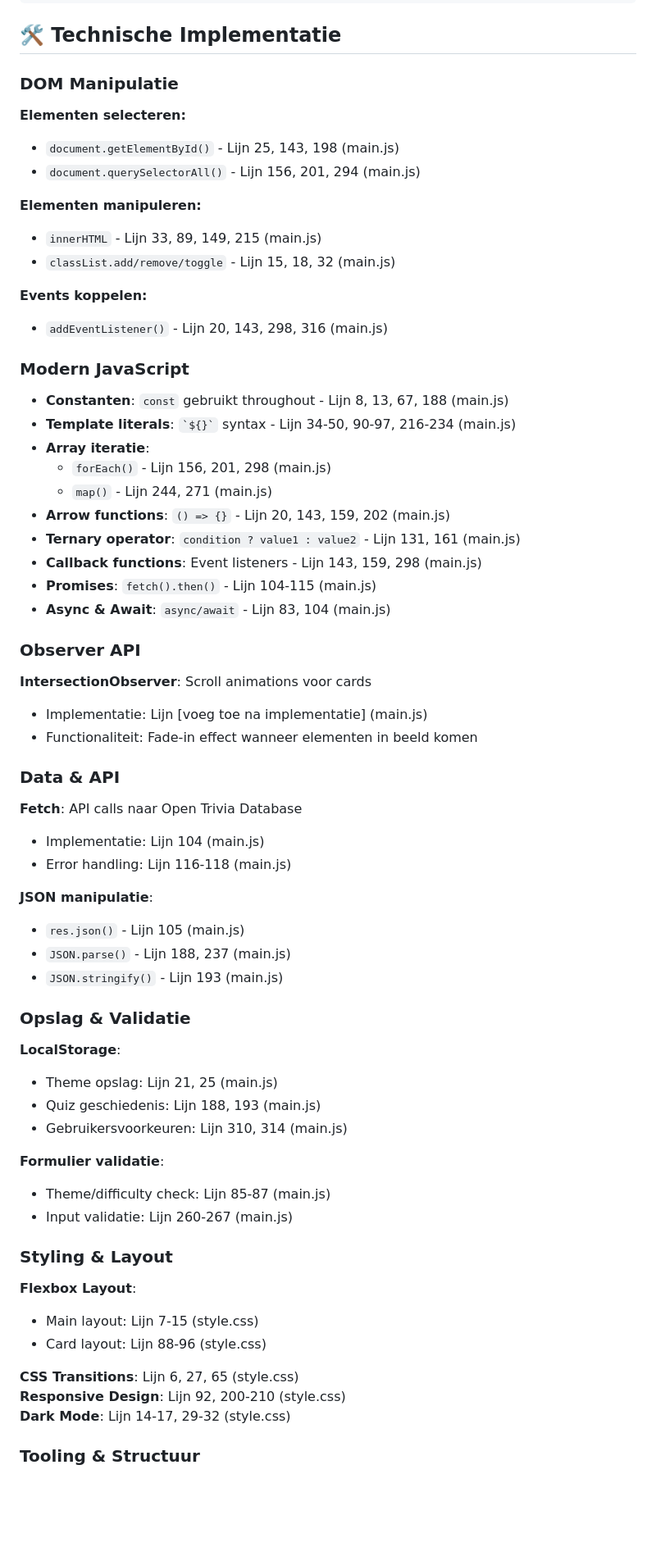
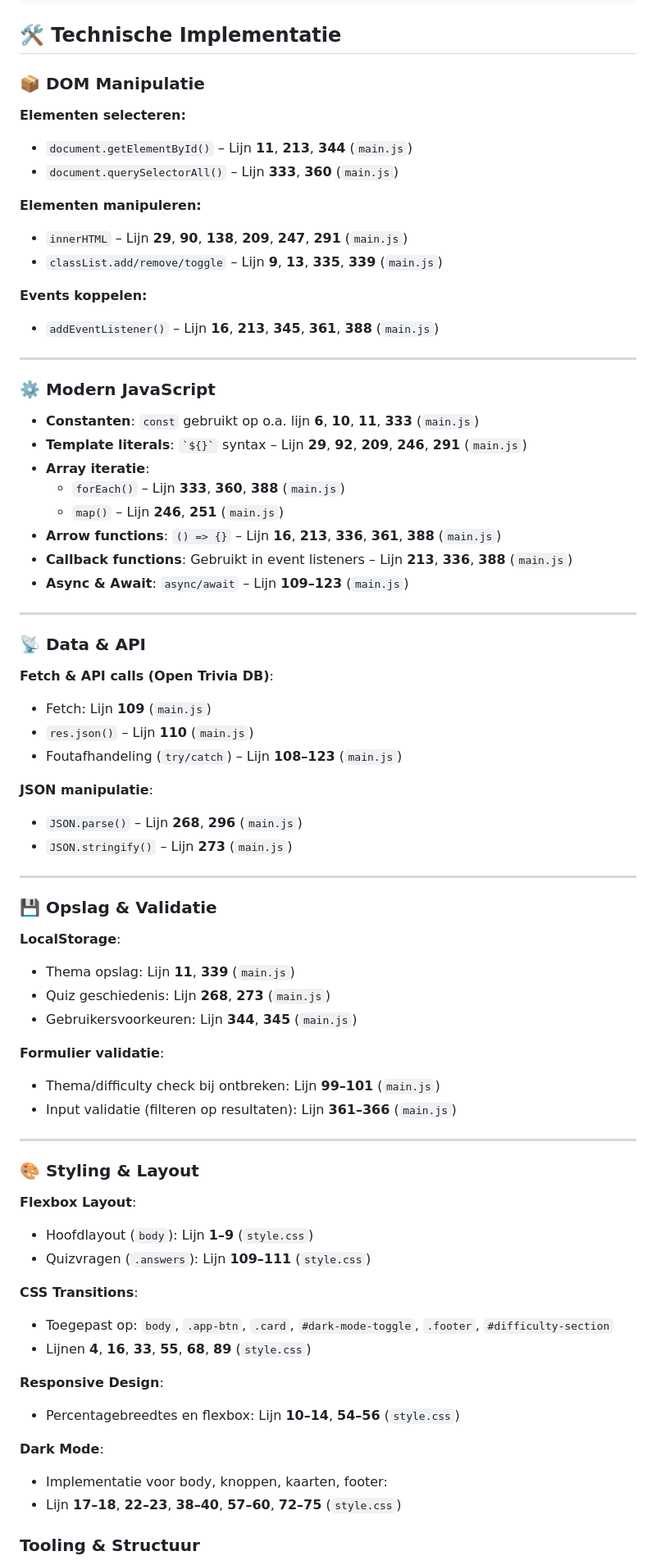
Before and after one commit to Brend-VanDenEynde/Project-Web-Advanced, a Markdown page: README.md, the part around the change printed below. Shown: that part at 82% size. Rendered like a GitHub page; blank space fills up the shorter version.

Commit message:
update aan de readme

```diff
--- a/README.md
+++ b/README.md
@@ -59,69 +59,77 @@ npm run preview
 
 ## 🛠️ Technische Implementatie
 
-### DOM Manipulatie
+### 📦 DOM Manipulatie
 
 **Elementen selecteren:**
-- `document.getElementById()` - Lijn 25, 143, 198 (main.js)
-- `document.querySelectorAll()` - Lijn 156, 201, 294 (main.js)
+- `document.getElementById()` – Lijn **11**, **213**, **344** (`main.js`)
+- `document.querySelectorAll()` – Lijn **333**, **360** (`main.js`)
 
 **Elementen manipuleren:**
-- `innerHTML` - Lijn 33, 89, 149, 215 (main.js)
-- `classList.add/remove/toggle` - Lijn 15, 18, 32 (main.js)
+- `innerHTML` – Lijn **29**, **90**, **138**, **209**, **247**, **291** (`main.js`)
+- `classList.add/remove/toggle` – Lijn **9**, **13**, **335**, **339** (`main.js`)
 
 **Events koppelen:**
-- `addEventListener()` - Lijn 20, 143, 298, 316 (main.js)
+- `addEventListener()` – Lijn **16**, **213**, **345**, **361**, **388** (`main.js`)
 
-### Modern JavaScript
+---
 
-- **Constanten**: `const` gebruikt throughout - Lijn 8, 13, 67, 188 (main.js)
-- **Template literals**: `` `${}` `` syntax - Lijn 34-50, 90-97, 216-234 (main.js)
+### ⚙️ Modern JavaScript
+
+- **Constanten**: `const` gebruikt op o.a. lijn **6**, **10**, **11**, **333** (`main.js`)
+- **Template literals**: `` `${}` `` syntax – Lijn **29**, **92**, **209**, **246**, **291** (`main.js`)
 - **Array iteratie**:
-    - `forEach()` - Lijn 156, 201, 298 (main.js)
-    - `map()` - Lijn 244, 271 (main.js)
-- **Arrow functions**: `() => {}` - Lijn 20, 143, 159, 202 (main.js)
-- **Ternary operator**: `condition ? value1 : value2` - Lijn 131, 161 (main.js)
-- **Callback functions**: Event listeners - Lijn 143, 159, 298 (main.js)
-- **Promises**: `fetch().then()` - Lijn 104-115 (main.js)
-- **Async & Await**: `async/await` - Lijn 83, 104 (main.js)
+  - `forEach()` – Lijn **333**, **360**, **388** (`main.js`)
+  - `map()` – Lijn **246**, **251** (`main.js`)
+- **Arrow functions**: `() => {}` – Lijn **16**, **213**, **336**, **361**, **388** (`main.js`)
+- **Callback functions**: Gebruikt in event listeners – Lijn **213**, **336**, **388** (`main.js`)
+- **Async & Await**: `async/await` – Lijn **109–123** (`main.js`)
 
-### Observer API
+---
 
-**IntersectionObserver**: Scroll animations voor cards
-- Implementatie: Lijn [voeg toe na implementatie] (main.js)
-- Functionaliteit: Fade-in effect wanneer elementen in beeld komen
+### 📡 Data & API
 
-### Data & API
-
-**Fetch**: API calls naar Open Trivia Database
-- Implementatie: Lijn 104 (main.js)
-- Error handling: Lijn 116-118 (main.js)
+**Fetch & API calls (Open Trivia DB)**:
+- Fetch: Lijn **109** (`main.js`)
+- `res.json()` – Lijn **110** (`main.js`)
+- Foutafhandeling (`try/catch`) – Lijn **108–123** (`main.js`)
 
 **JSON manipulatie**:
-- `res.json()` - Lijn 105 (main.js)
-- `JSON.parse()` - Lijn 188, 237 (main.js)
-- `JSON.stringify()` - Lijn 193 (main.js)
+- `JSON.parse()` – Lijn **268**, **296** (`main.js`)
+- `JSON.stringify()` – Lijn **273** (`main.js`)
 
-### Opslag & Validatie
+---
+
+### 💾 Opslag & Validatie
 
 **LocalStorage**:
-- Theme opslag: Lijn 21, 25 (main.js)
-- Quiz geschiedenis: Lijn 188, 193 (main.js)
-- Gebruikersvoorkeuren: Lijn 310, 314 (main.js)
+- Thema opslag: Lijn **11**, **339** (`main.js`)
+- Quiz geschiedenis: Lijn **268**, **273** (`main.js`)
+- Gebruikersvoorkeuren: Lijn **344**, **345** (`main.js`)
 
 **Formulier validatie**:
-- Theme/difficulty check: Lijn 85-87 (main.js)
-- Input validatie: Lijn 260-267 (main.js)
+- Thema/difficulty check bij ontbreken: Lijn **99–101** (`main.js`)
+- Input validatie (filteren op resultaten): Lijn **361–366** (`main.js`)
 
-### Styling & Layout
+---
+
+### 🎨 Styling & Layout
 
 **Flexbox Layout**:
-- Main layout: Lijn 7-15 (style.css)
-- Card layout: Lijn 88-96 (style.css)
+- Hoofdlayout (`body`): Lijn **1–9** (`style.css`)
+- Quizvragen (`.answers`): Lijn **109–111** (`style.css`)
 
-**CSS Transitions**: Lijn 6, 27, 65 (style.css)
-**Responsive Design**: Lijn 92, 200-210 (style.css)
-**Dark Mode**: Lijn 14-17, 29-32 (style.css)
+**CSS Transitions**:
+- Toegepast op: `body`, `.app-btn`, `.card`, `#dark-mode-toggle`, `.footer`, `#difficulty-section`
+- Lijnen **4**, **16**, **33**, **55**, **68**, **89** (`style.css`)
+
+**Responsive Design**:
+- Percentagebreedtes en flexbox: Lijn **10–14**, **54–56** (`style.css`)
+
+**Dark Mode**:
+- Implementatie voor body, knoppen, kaarten, footer:
+- Lijn **17–18**, **22–23**, **38–40**, **57–60**, **72–75** (`style.css`)
+
 
 ### Tooling & Structuur
 
```
Also changed, not shown: other parts of README.md (+3 -3 lines).
